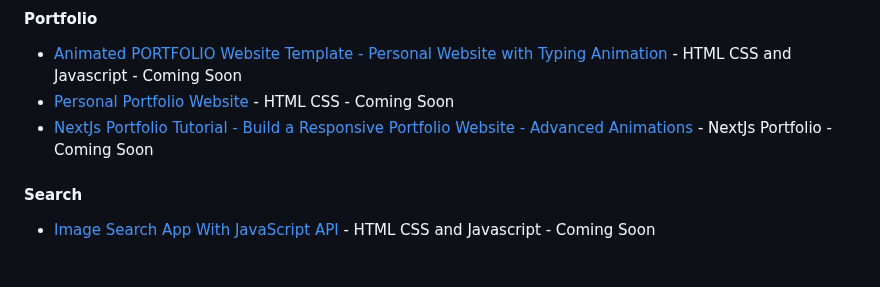
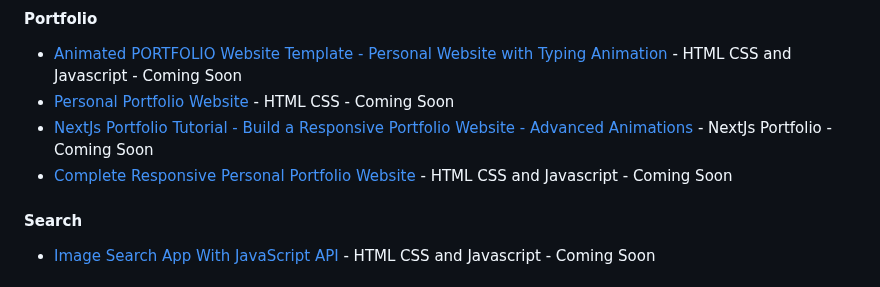
Before and after one commit to Shadowsilver07/Elizar---Build-your-own-X, a Markdown page: README.md, the part around the change. Drawn GitHub-style.

```diff
--- a/README.md
+++ b/README.md
@@ -28,6 +28,7 @@ It's a great way to learn.
 - [Animated PORTFOLIO Website Template - Personal Website with Typing Animation](https://www.youtube.com/watch?v=YfmYUtGOaTg) -  HTML CSS and Javascript - Coming Soon
 - [Personal Portfolio Website](https://www.youtube.com/watch?v=leiW9-1ONc4) - HTML CSS - Coming Soon
 - [NextJs Portfolio Tutorial - Build a Responsive Portfolio Website - Advanced Animations](https://www.youtube.com/watch?v=Kb1f5bvF6f4) - NextJs Portfolio - Coming Soon
+- [Complete Responsive Personal Portfolio Website](https://www.youtube.com/watch?v=iiPBW1XwTlk) - HTML CSS and Javascript - Coming Soon
 
 #### Search
 - [Image Search App With JavaScript API](https://www.youtube.com/watch?v=oaliV2Dp7WQ) - HTML CSS and Javascript - Coming Soon
```
